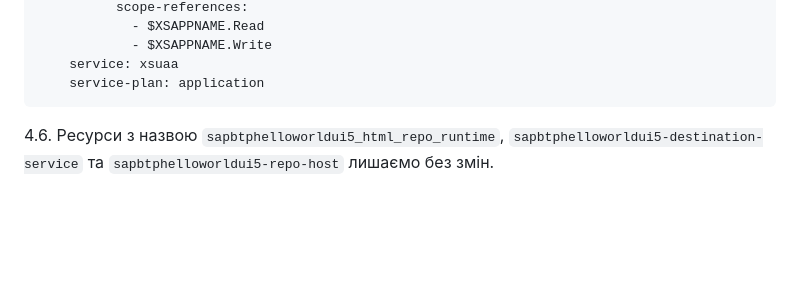
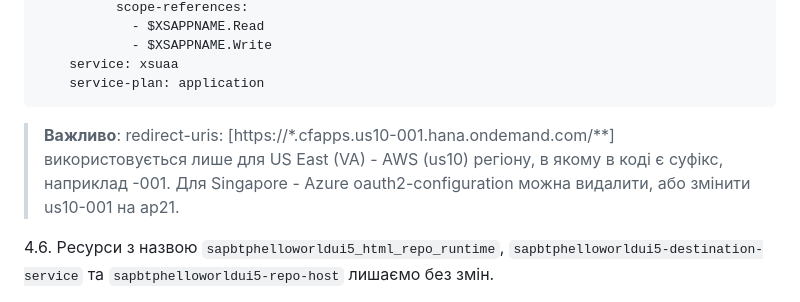
Before and after one commit to yuray76/saasDemo, a Markdown page: README.md, the part around the change. GitHub-like rendering; blank space fills up the shorter version.

````diff
--- a/README.md
+++ b/README.md
@@ -168,6 +168,9 @@
     service: xsuaa
     service-plan: application
 ```
+
+> **Важливо**: redirect-uris: [https://*.cfapps.us10-001.hana.ondemand.com/**] використовується лише для US East (VA) - AWS (us10) регіону, в якому в коді є суфікс, наприклад -001. Для Singapore - Azure oauth2-configuration можна видалити, або змінити us10-001 на ap21.
+
 4.6. Ресурси з назвою `sapbtphelloworldui5_html_repo_runtime`, `sapbtphelloworldui5-destination-service` та `sapbtphelloworldui5-repo-host` лишаємо без змін.
 
 4.7. Добавляємо ресурс з назвою `sapbtphelloworldui5-connectivity`
````
